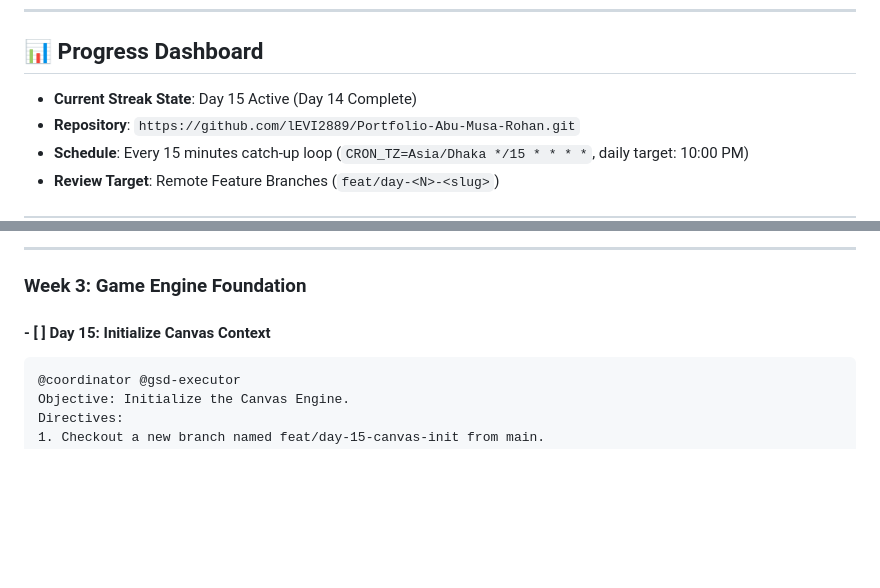
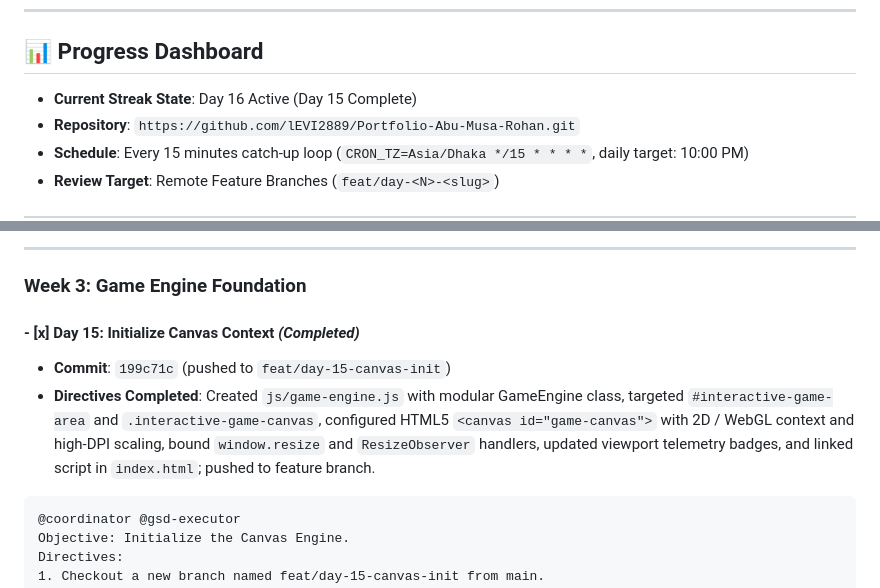
Before and after one commit to lEVI2889/Portfolio-Abu-Musa-Rohan, a Markdown page: STREAK_ROADMAP.md, 2 parts joined by grey strips. GitHub-like rendering; blank space fills up the shorter version.

Commit message:
docs: mark day 15 complete in streak roadmap

````diff
--- a/STREAK_ROADMAP.md
+++ b/STREAK_ROADMAP.md
@@ -7,7 +7,7 @@ Every day on schedule, the Antigravity scheduled automation runs the designated
 ---
 
 ## 📊 Progress Dashboard
-- **Current Streak State**: Day 15 Active (Day 14 Complete)
+- **Current Streak State**: Day 16 Active (Day 15 Complete)
 - **Repository**: `https://github.com/lEVI2889/Portfolio-Abu-Musa-Rohan.git`
 - **Schedule**: Every 15 minutes catch-up loop (`CRON_TZ=Asia/Dhaka */15 * * * *`, daily target: 10:00 PM)
 - **Review Target**: Remote Feature Branches (`feat/day-<N>-<slug>`)
@@ -223,7 +223,9 @@ Directives:
 
 ### Week 3: Game Engine Foundation
 
-#### - [ ] **Day 15: Initialize Canvas Context**
+#### - [x] **Day 15: Initialize Canvas Context** *(Completed)*
+- **Commit**: `199c71c` (pushed to `feat/day-15-canvas-init`)
+- **Directives Completed**: Created `js/game-engine.js` with modular GameEngine class, targeted `#interactive-game-area` and `.interactive-game-canvas`, configured HTML5 `<canvas id="game-canvas">` with 2D / WebGL context and high-DPI scaling, bound `window.resize` and `ResizeObserver` handlers, updated viewport telemetry badges, and linked script in `index.html`; pushed to feature branch.
 ```markdown
 @coordinator @gsd-executor
 Objective: Initialize the Canvas Engine.
````
